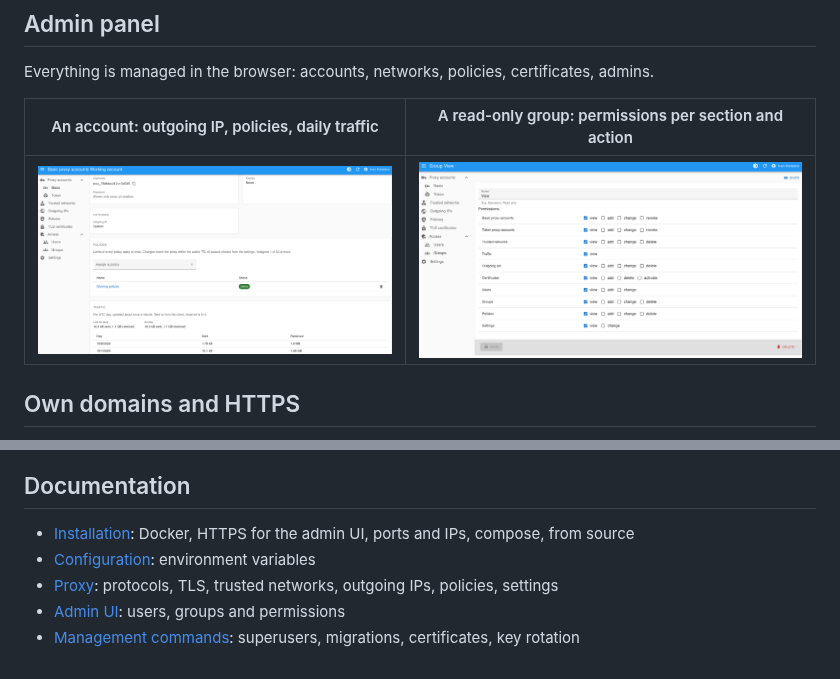
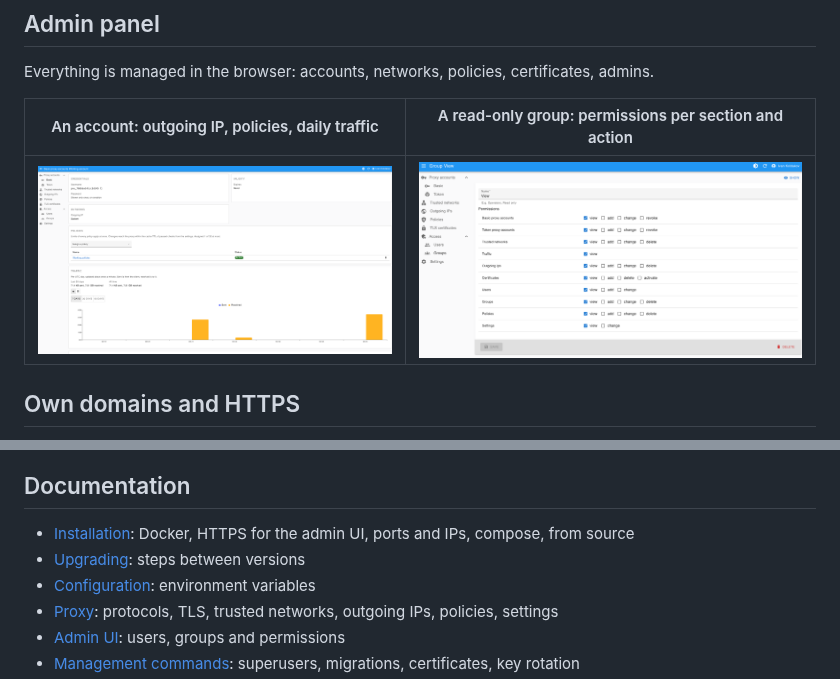
Before and after one commit to koldakov/proxium, a Markdown page: README.md, 2 parts joined by grey strips. Drawn GitHub-style; pictures changed too: docs/images/account-page.png.

```diff
--- a/README.md
+++ b/README.md
@@ -186,6 +186,7 @@ Report vulnerabilities privately, see [SECURITY.md](SECURITY.md).
 ## Documentation
 
 - [Installation](docs/installation.md): Docker, HTTPS for the admin UI, ports and IPs, compose, from source
+- [Upgrading](docs/upgrading.md): steps between versions
 - [Configuration](docs/configuration.md): environment variables
 - [Proxy](docs/proxy.md): protocols, TLS, trusted networks, outgoing IPs, policies, settings
 - [Admin UI](docs/admin.md): users, groups and permissions
```
Also changed, not shown: CHANGELOG.md (+7 -1 lines), docs/installation.md (+3 -2 lines), docs/upgrading.md (added, +75 -0 lines), 4 other files.
